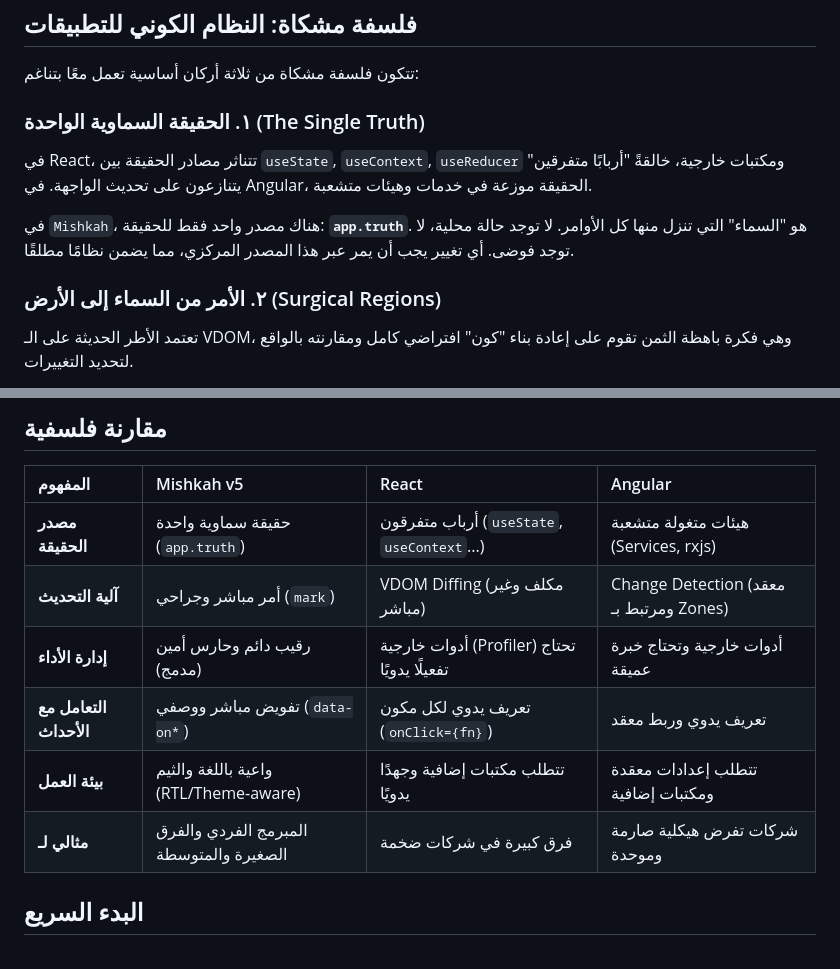
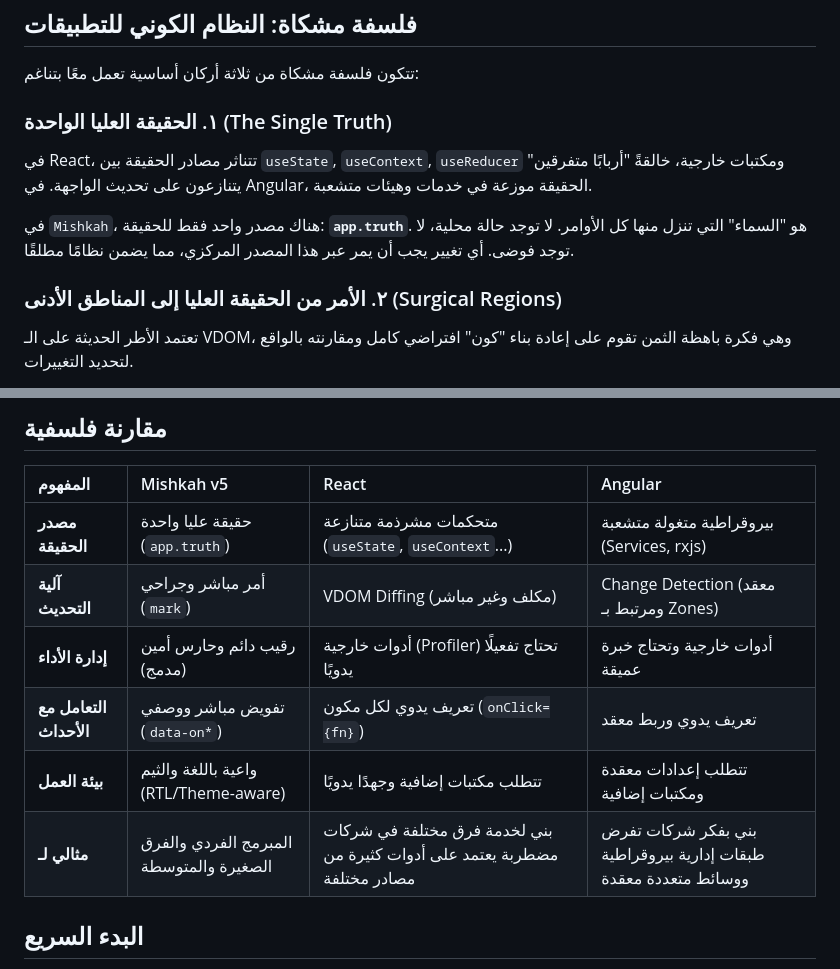
Before and after one commit to quranaicode-oss/mishkah, a Markdown page: README.md, 2 parts joined by grey strips. Rendered like a GitHub page.

```diff
--- a/README.md
+++ b/README.md
@@ -13,13 +13,13 @@
 
 تتكون فلسفة مشكاة من ثلاثة أركان أساسية تعمل معًا بتناغم:
 
-### ١. الحقيقة السماوية الواحدة (The Single Truth)
+### ١. الحقيقة العليا الواحدة (The Single Truth)
 
 في React، تتناثر مصادر الحقيقة بين `useState`, `useContext`, `useReducer` ومكتبات خارجية، خالقةً "أربابًا متفرقين" يتنازعون على تحديث الواجهة. في Angular، الحقيقة موزعة في خدمات وهيئات متشعبة.
 
 في `Mishkah`، هناك مصدر واحد فقط للحقيقة: **`app.truth`**. هو "السماء" التي تنزل منها كل الأوامر. لا توجد حالة محلية، لا توجد فوضى. أي تغيير يجب أن يمر عبر هذا المصدر المركزي، مما يضمن نظامًا مطلقًا.
 
-### ٢. الأمر من السماء إلى الأرض (Surgical Regions)
+### ٢. الأمر من الحقيقة العليا إلى المناطق الأدنى (Surgical Regions)
 
 تعتمد الأطر الحديثة على الـ VDOM، وهي فكرة باهظة الثمن تقوم على إعادة بناء "كون" افتراضي كامل ومقارنته بالواقع لتحديد التغييرات.
 
@@ -33,12 +33,12 @@
 
 | المفهوم | Mishkah v5 | React | Angular |
 | :--- | :--- | :--- | :--- |
-| **مصدر الحقيقة** | حقيقة سماوية واحدة (`app.truth`) | أرباب متفرقون (`useState`, `useContext`...) | هيئات متغولة متشعبة (Services, rxjs) |
+| **مصدر الحقيقة** | حقيقة عليا واحدة (`app.truth`) | متحكمات مشرذمة متنازعة (`useState`, `useContext`...) | بيروقراطية متغولة متشعبة (Services, rxjs) |
 | **آلية التحديث** | أمر مباشر وجراحي (`mark`) | VDOM Diffing (مكلف وغير مباشر) | Change Detection (معقد ومرتبط بـ Zones) |
 | **إدارة الأداء** | رقيب دائم وحارس أمين (مدمج) | أدوات خارجية (Profiler) تحتاج تفعيلًا يدويًا | أدوات خارجية وتحتاج خبرة عميقة |
 | **التعامل مع الأحداث** | تفويض مباشر ووصفي (`data-on*`) | تعريف يدوي لكل مكون (`onClick={fn}`) | تعريف يدوي وربط معقد |
 | **بيئة العمل** | واعية باللغة والثيم (RTL/Theme-aware) | تتطلب مكتبات إضافية وجهدًا يدويًا | تتطلب إعدادات معقدة ومكتبات إضافية |
-| **مثالي لـ** | المبرمج الفردي والفرق الصغيرة والمتوسطة | فرق كبيرة في شركات ضخمة | شركات تفرض هيكلية صارمة وموحدة |
+| **مثالي لـ** | المبرمج الفردي والفرق الصغيرة والمتوسطة |  بني لخدمة فرق مختلفة في شركات مضطربة يعتمد على أدوات كثيرة من مصادر مختلفة | بني بفكر شركات تفرض طبقات إدارية بيروقراطية ووسائط متعددة معقدة |
 
 ## البدء السريع
 
```
